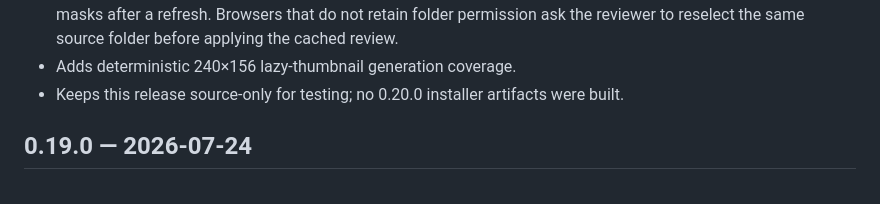
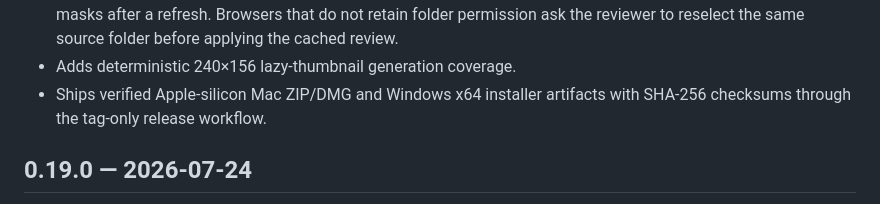
Before and after one commit to adammalin/Badge-Blur, a Markdown page: CHANGELOG.md, the part around the change. Rendered like a GitHub page.

```diff
--- a/CHANGELOG.md
+++ b/CHANGELOG.md
@@ -36,8 +36,8 @@
   that do not retain folder permission ask the reviewer to reselect the same
   source folder before applying the cached review.
 - Adds deterministic 240×156 lazy-thumbnail generation coverage.
-- Keeps this release source-only for testing; no 0.20.0 installer artifacts
-  were built.
+- Ships verified Apple-silicon Mac ZIP/DMG and Windows x64 installer artifacts
+  with SHA-256 checksums through the tag-only release workflow.
 
 ## 0.19.0 — 2026-07-24
 
```
Also changed, not shown: README.md (+8 -9 lines), TEST-REPORT.md (+4 -3 lines).
